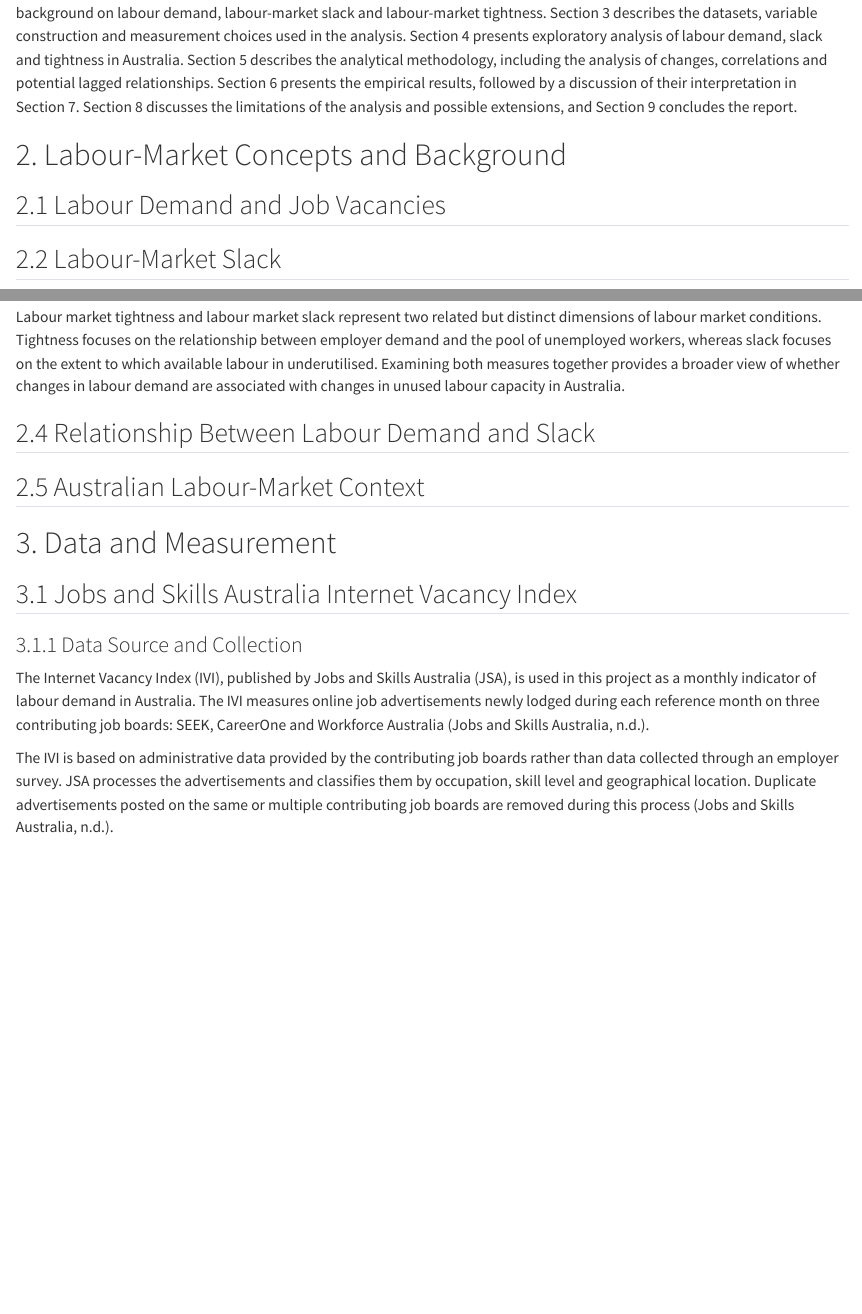
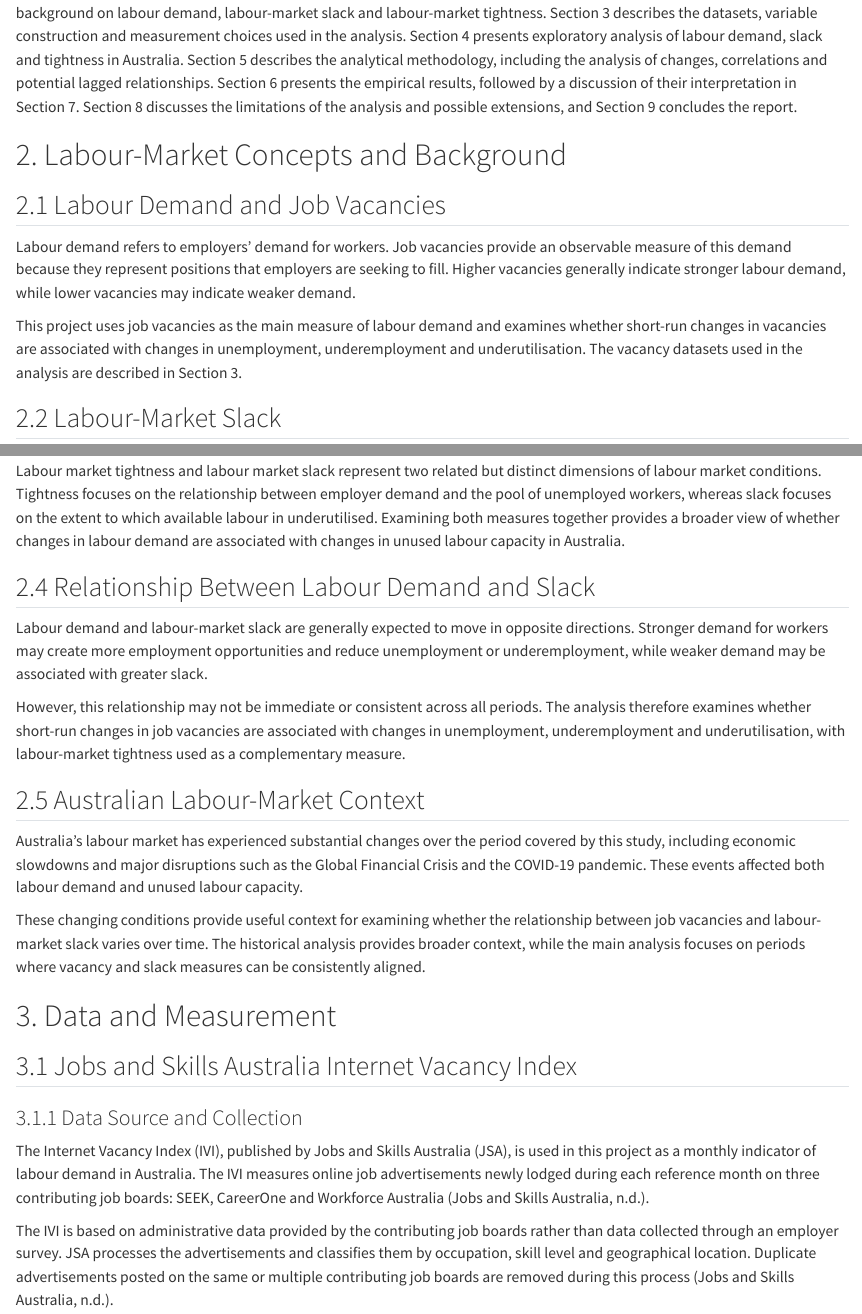
Before and after one commit to trishaandrea/Australia-Labor-Market-Project, a Quarto document (report/Report.qmd): the page in a window 1100 px wide, from 2510 px down, and a second part further down, joined at a grey line. Rendered offline with R 4.5, knitr and Pandoc in place of Quarto, with nearby package versions; some code elsewhere in the file could not run offline.

Commit message:
Add labour market background sections

```diff
--- a/report/Report.qmd
+++ b/report/Report.qmd
@@ -63,6 +63,10 @@ The remainder of this report is organised as follows. Section 2 introduces the m
 
 ## 2.1 Labour Demand and Job Vacancies
 
+Labour demand refers to employers' demand for workers. Job vacancies provide an observable measure of this demand because they represent positions that employers are seeking to fill. Higher vacancies generally indicate stronger labour demand, while lower vacancies may indicate weaker demand.
+
+This project uses job vacancies as the main measure of labour demand and examines whether short-run changes in vacancies are associated with changes in unemployment, underemployment and underutilisation. The vacancy datasets used in the analysis are described in Section 3.
+
 ## 2.2 Labour-Market Slack
 
 Labour market slack refers to the extent to which available labour resources are not fully utilised. While unemployment captures people who are without employment and actively seeking and avaiable to work, it does not capture all forms o unused labour capacity. Some employed people may wish to work additional hours, while other potential forms of labour underutilisation may not be reflected in the unemployment rate alone.
@@ -96,7 +100,15 @@ Labour market tightness and labour market slack represent two related but distin
 
 ## 2.4 Relationship Between Labour Demand and Slack
 
+Labour demand and labour-market slack are generally expected to move in opposite directions. Stronger demand for workers may create more employment opportunities and reduce unemployment or underemployment, while weaker demand may be associated with greater slack.
+
+However, this relationship may not be immediate or consistent across all periods. The analysis therefore examines whether short-run changes in job vacancies are associated with changes in unemployment, underemployment and underutilisation, with labour-market tightness used as a complementary measure.
+
 ## 2.5 Australian Labour-Market Context
+
+Australia's labour market has experienced substantial changes over the period covered by this study, including economic slowdowns and major disruptions such as the Global Financial Crisis and the COVID-19 pandemic. These events affected both labour demand and unused labour capacity.
+
+These changing conditions provide useful context for examining whether the relationship between job vacancies and labour-market slack varies over time. The historical analysis provides broader context, while the main analysis focuses on periods where vacancy and slack measures can be consistently aligned.
 
 # 3. Data and Measurement
 
```
